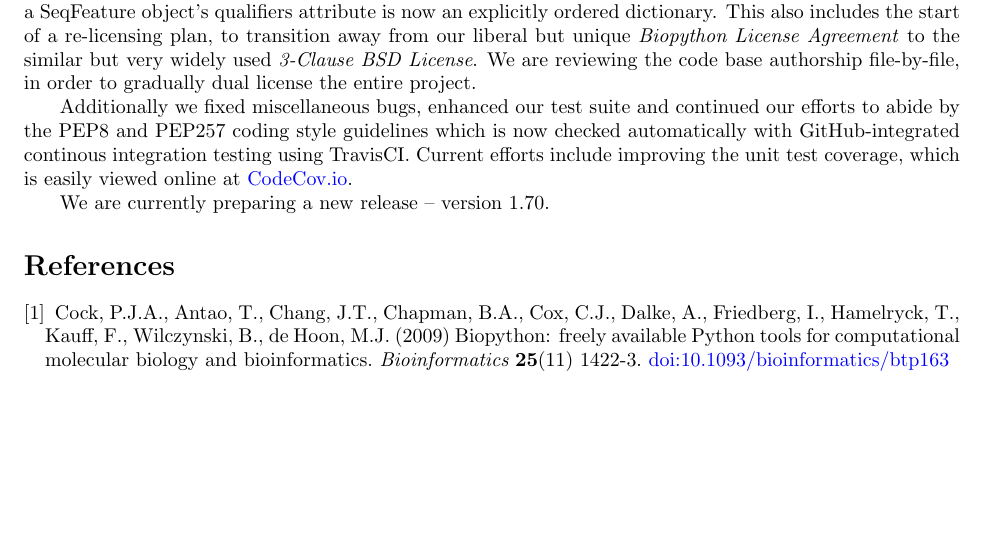
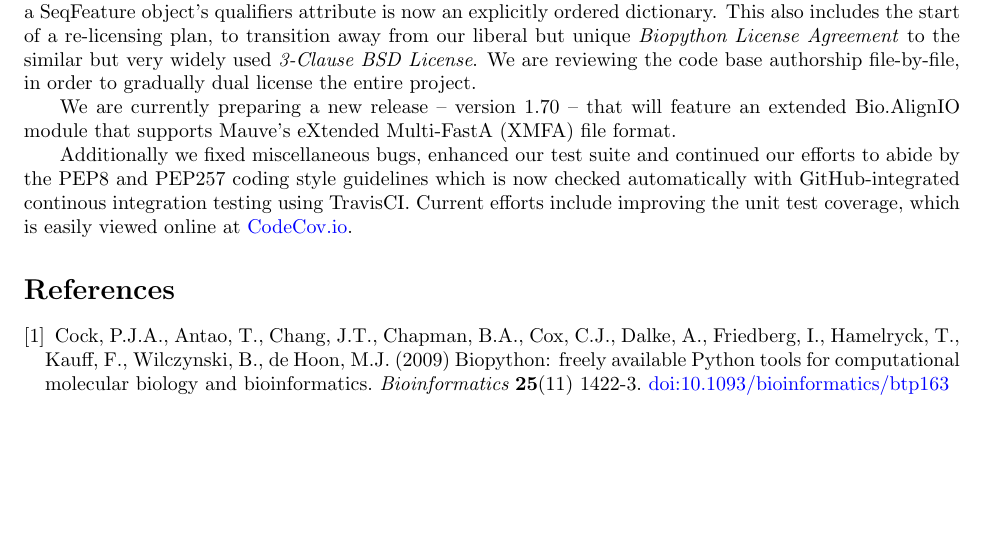
Before and after one commit to peterjc/talks, a LaTeX document (2017_BOSC/abstract/abstract.tex): part of the page, cut so that both start at the same text, the shorter picture padded with empty space. Compiled offline with pdfLaTeX.

Commit message:
More 1.70 info and shuffle things around.

```diff
--- a/2017_BOSC/abstract/abstract.tex
+++ b/2017_BOSC/abstract/abstract.tex
@@ -68,13 +68,14 @@ but unique \emph{Biopython License Agreement} to the similar but very widely use
 \emph{3-Clause BSD License}. We are reviewing the code base authorship file-by-file,
 in order to gradually dual license the entire project.
 
+We are currently preparing a new release -- version 1.70 -- that will feature an
+extended Bio.AlignIO module that supports Mauve's eXtended Multi-FastA (XMFA) file format.
+
 Additionally we fixed miscellaneous bugs, enhanced our test suite and continued our
 efforts to abide by the PEP8 and PEP257 coding style guidelines which is now checked
 automatically with GitHub-integrated continous integration testing using TravisCI.
 Current efforts include improving the unit test coverage, which is easily viewed
 online at \href{https://codecov.io/github/biopython/biopython/}{CodeCov.io}.
-
-We are currently preparing a new release -- version 1.70.
 
 \begin{thebibliography}{}
 
```
